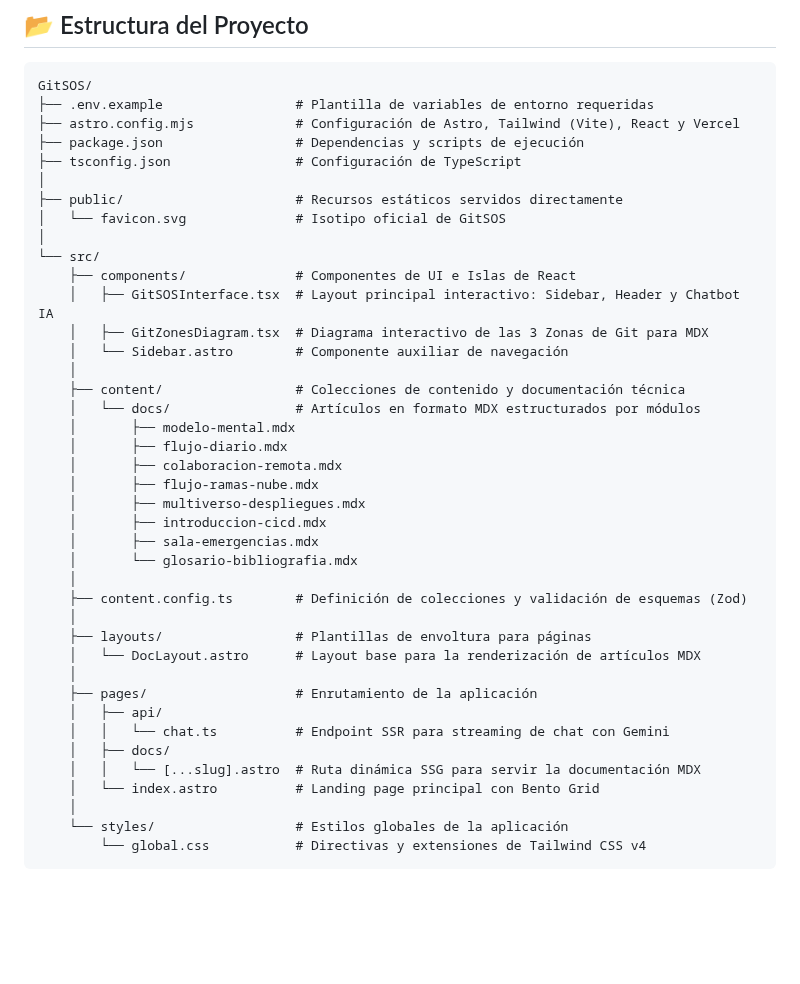
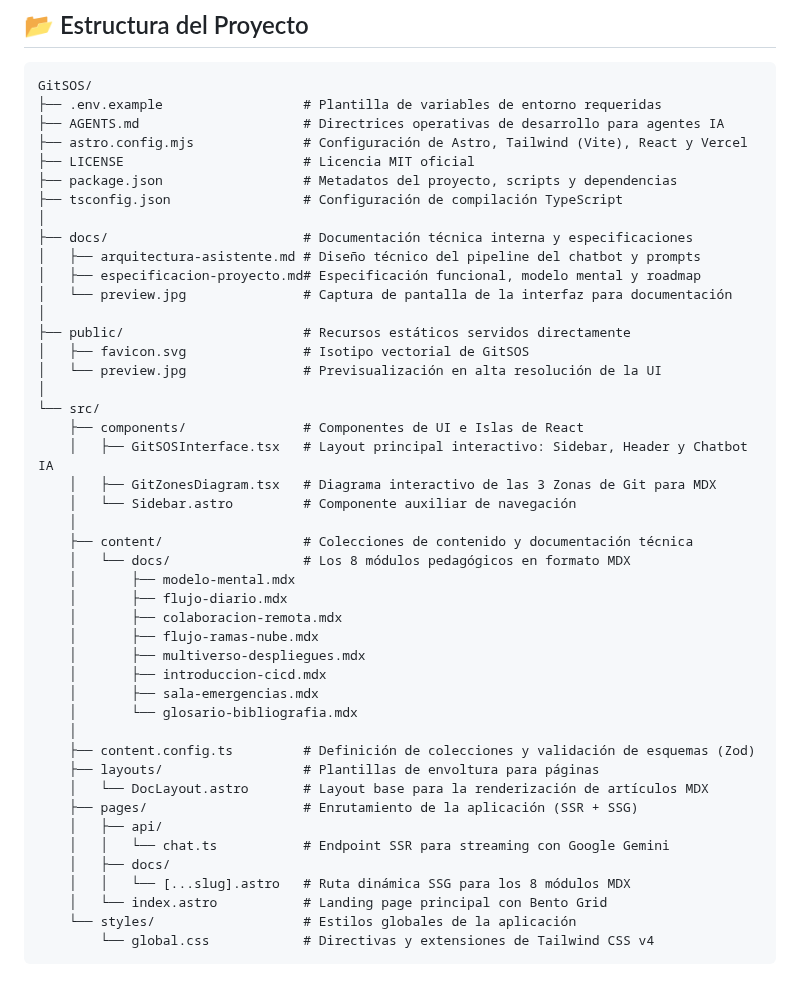
Before and after one commit to KLGomez/GitSOS, a Markdown page: README.md, the part around one of its changes. Rendered like a GitHub page; blank space fills up the shorter version.

````diff
--- a/README.md
+++ b/README.md
@@ -118,22 +124,30 @@ El control de versiones es una de las competencias más críticas del desarrollo
 
 ```text
 GitSOS/
-├── .env.example                 # Plantilla de variables de entorno requeridas
-├── astro.config.mjs             # Configuración de Astro, Tailwind (Vite), React y Vercel
-├── package.json                 # Dependencias y scripts de ejecución
-├── tsconfig.json                # Configuración de TypeScript
+├── .env.example                  # Plantilla de variables de entorno requeridas
+├── AGENTS.md                     # Directrices operativas de desarrollo para agentes IA
+├── astro.config.mjs              # Configuración de Astro, Tailwind (Vite), React y Vercel
+├── LICENSE                       # Licencia MIT oficial
+├── package.json                  # Metadatos del proyecto, scripts y dependencias
+├── tsconfig.json                 # Configuración de compilación TypeScript
 │
-├── public/                      # Recursos estáticos servidos directamente
-│   └── favicon.svg              # Isotipo oficial de GitSOS
+├── docs/                         # Documentación técnica interna y especificaciones
+│   ├── arquitectura-asistente.md # Diseño técnico del pipeline del chatbot y prompts
+│   ├── especificacion-proyecto.md# Especificación funcional, modelo mental y roadmap
+│   └── preview.jpg               # Captura de pantalla de la interfaz para documentación
+│
+├── public/                       # Recursos estáticos servidos directamente
+│   ├── favicon.svg               # Isotipo vectorial de GitSOS
+│   └── preview.jpg               # Previsualización en alta resolución de la UI
 │
 └── src/
-    ├── components/              # Componentes de UI e Islas de React
-    │   ├── GitSOSInterface.tsx  # Layout principal interactivo: Sidebar, Header y Chatbot IA
-    │   ├── GitZonesDiagram.tsx  # Diagrama interactivo de las 3 Zonas de Git para MDX
-    │   └── Sidebar.astro        # Componente auxiliar de navegación
+    ├── components/               # Componentes de UI e Islas de React
+    │   ├── GitSOSInterface.tsx   # Layout principal interactivo: Sidebar, Header y Chatbot IA
+    │   ├── GitZonesDiagram.tsx   # Diagrama interactivo de las 3 Zonas de Git para MDX
+    │   └── Sidebar.astro         # Componente auxiliar de navegación
     │
-    ├── content/                 # Colecciones de contenido y documentación técnica
-    │   └── docs/                # Artículos en formato MDX estructurados por módulos
+    ├── content/                  # Colecciones de contenido y documentación técnica
+    │   └── docs/                 # Los 8 módulos pedagógicos en formato MDX
     │       ├── modelo-mental.mdx
     │       ├── flujo-diario.mdx
     │       ├── colaboracion-remota.mdx
@@ -143,18 +157,15 @@ GitSOS/
     │       ├── sala-emergencias.mdx
     │       └── glosario-bibliografia.mdx
     │
-    ├── content.config.ts        # Definición de colecciones y validación de esquemas (Zod)
-    │
-    ├── layouts/                 # Plantillas de envoltura para páginas
-    │   └── DocLayout.astro      # Layout base para la renderización de artículos MDX
-    │
-    ├── pages/                   # Enrutamiento de la aplicación
+    ├── content.config.ts         # Definición de colecciones y validación de esquemas (Zod)
+    ├── layouts/                  # Plantillas de envoltura para páginas
+    │   └── DocLayout.astro       # Layout base para la renderización de artículos MDX
+    ├── pages/                    # Enrutamiento de la aplicación (SSR + SSG)
     │   ├── api/
-    │   │   └── chat.ts          # Endpoint SSR para streaming de chat con Gemini
+    │   │   └── chat.ts           # Endpoint SSR para streaming con Google Gemini
     │   ├── docs/
-    │   │   └── [...slug].astro  # Ruta dinámica SSG para servir la documentación MDX
-    │   └── index.astro          # Landing page principal con Bento Grid
-    │
-    └── styles/                  # Estilos globales de la aplicación
-        └── global.css           # Directivas y extensiones de Tailwind CSS v4
+    │   │   └── [...slug].astro   # Ruta dinámica SSG para los 8 módulos MDX
+    │   └── index.astro           # Landing page principal con Bento Grid
+    └── styles/                   # Estilos globales de la aplicación
+        └── global.css            # Directivas y extensiones de Tailwind CSS v4
 ```
````
Also changed, not shown: other parts of README.md (+31 -35 lines), docs/especificacion-proyecto.md (renamed from Proyecto_ Guía Interactiva de Git y GitHub.md), docs/preview.jpg (added), public/preview.jpg (added), 2 other files.
